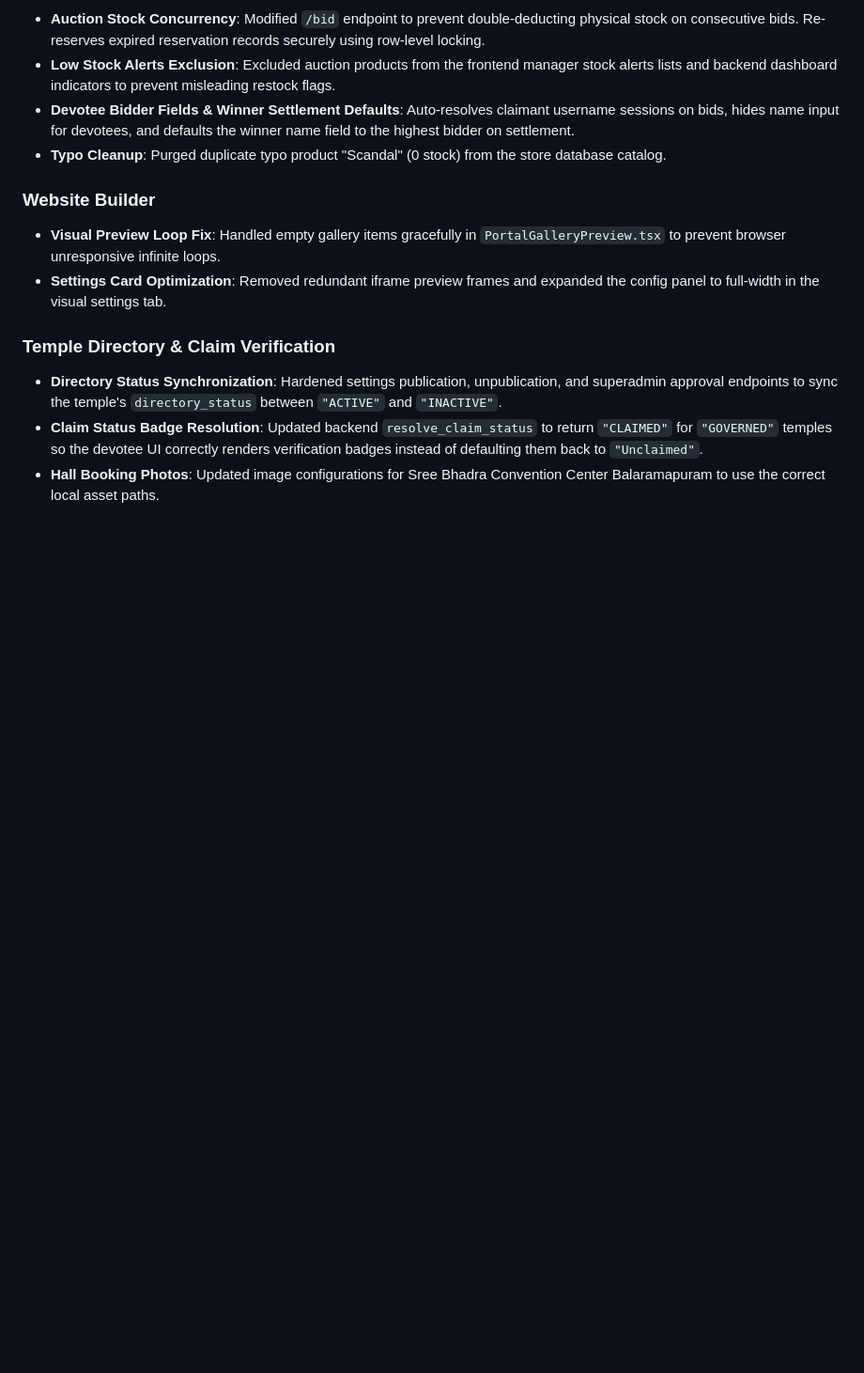
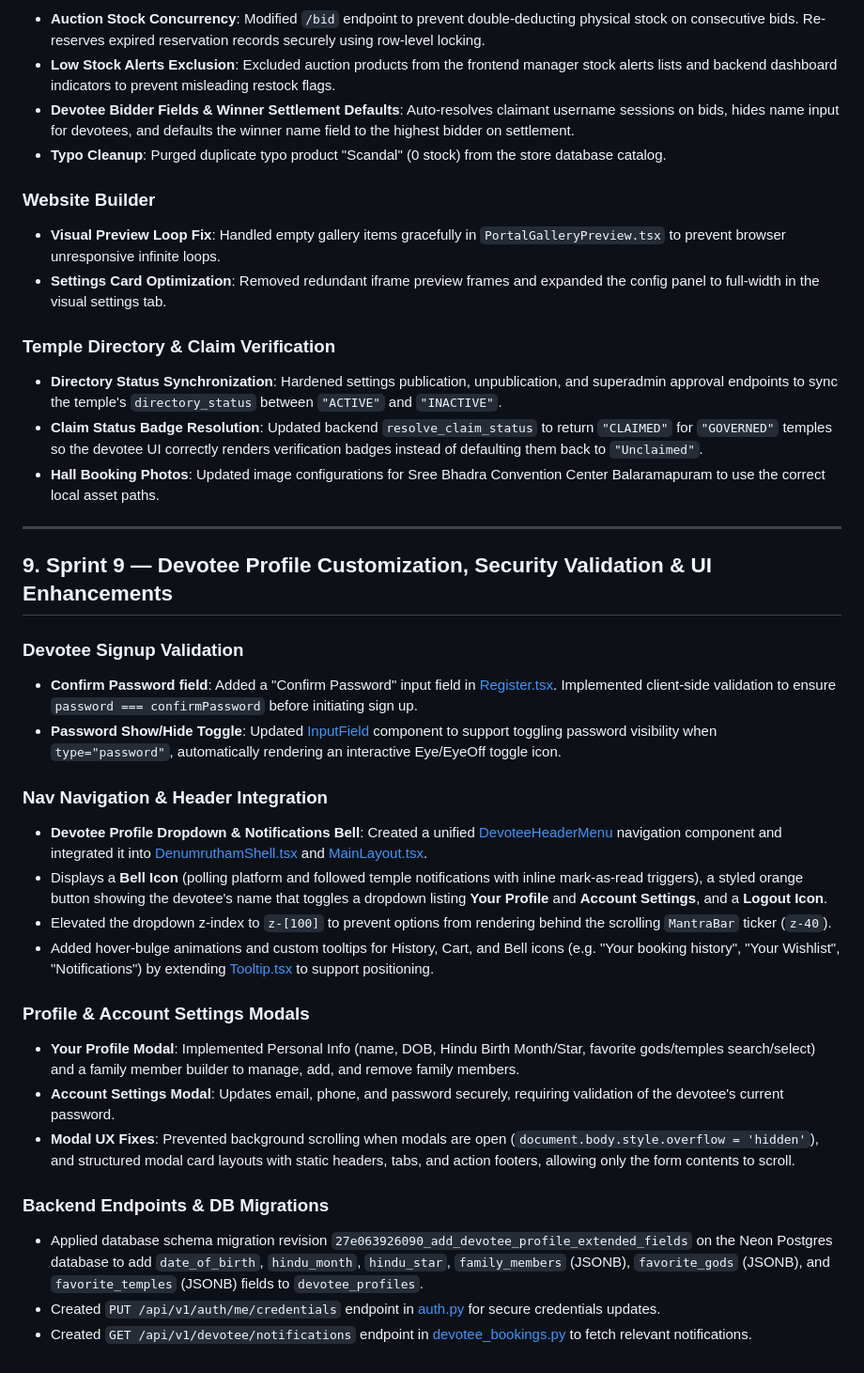
Before and after one commit to devteam-cyclonodesystems/denumrutham_root-devteam, a Markdown page: TMS_Knowledge_Base.md, the part around the change. Shown at 94% size. Drawn GitHub-style; blank space fills up the shorter version.

Commit message:
docs: update TMS_Knowledge_Base.md with Sprint 9 devotee profiles and settings details

```diff
--- a/TMS_Knowledge_Base.md
+++ b/TMS_Knowledge_Base.md
@@ -175,3 +175,27 @@ All endpoints enforce multi-tenant isolation validation check checks.
 * **Directory Status Synchronization**: Hardened settings publication, unpublication, and superadmin approval endpoints to sync the temple's `directory_status` between `"ACTIVE"` and `"INACTIVE"`.
 * **Claim Status Badge Resolution**: Updated backend `resolve_claim_status` to return `"CLAIMED"` for `"GOVERNED"` temples so the devotee UI correctly renders verification badges instead of defaulting them back to `"Unclaimed"`.
 * **Hall Booking Photos**: Updated image configurations for Sree Bhadra Convention Center Balaramapuram to use the correct local asset paths.
+
+---
+
+## 9. Sprint 9 — Devotee Profile Customization, Security Validation & UI Enhancements
+
+### Devotee Signup Validation
+* **Confirm Password field**: Added a "Confirm Password" input field in [Register.tsx](file:///C:/Denumrutham/frontend/src/pages/auth/Register.tsx). Implemented client-side validation to ensure `password === confirmPassword` before initiating sign up.
+* **Password Show/Hide Toggle**: Updated [InputField](file:///C:/Denumrutham/frontend/src/components/ui/index.tsx#L57-L91) component to support toggling password visibility when `type="password"`, automatically rendering an interactive Eye/EyeOff toggle icon.
+
+### Nav Navigation & Header Integration
+* **Devotee Profile Dropdown & Notifications Bell**: Created a unified [DevoteeHeaderMenu](file:///C:/Denumrutham/frontend/src/components/bookings/DevoteeSettingsModals.tsx#L686-L833) navigation component and integrated it into [DenumruthamShell.tsx](file:///C:/Denumrutham/frontend/src/layouts/DenumruthamShell.tsx#L66-L80) and [MainLayout.tsx](file:///C:/Denumrutham/frontend/src/layouts/MainLayout.tsx#L52-L63).
+* Displays a **Bell Icon** (polling platform and followed temple notifications with inline mark-as-read triggers), a styled orange button showing the devotee's name that toggles a dropdown listing **Your Profile** and **Account Settings**, and a **Logout Icon**.
+* Elevated the dropdown z-index to `z-[100]` to prevent options from rendering behind the scrolling `MantraBar` ticker (`z-40`).
+* Added hover-bulge animations and custom tooltips for History, Cart, and Bell icons (e.g. "Your booking history", "Your Wishlist", "Notifications") by extending [Tooltip.tsx](file:///C:/Denumrutham/frontend/src/components/ui/Tooltip.tsx) to support positioning.
+
+### Profile & Account Settings Modals
+* **Your Profile Modal**: Implemented Personal Info (name, DOB, Hindu Birth Month/Star, favorite gods/temples search/select) and a family member builder to manage, add, and remove family members.
+* **Account Settings Modal**: Updates email, phone, and password securely, requiring validation of the devotee's current password.
+* **Modal UX Fixes**: Prevented background scrolling when modals are open (`document.body.style.overflow = 'hidden'`), and structured modal card layouts with static headers, tabs, and action footers, allowing only the form contents to scroll.
+
+### Backend Endpoints & DB Migrations
+* Applied database schema migration revision `27e063926090_add_devotee_profile_extended_fields` on the Neon Postgres database to add `date_of_birth`, `hindu_month`, `hindu_star`, `family_members` (JSONB), `favorite_gods` (JSONB), and `favorite_temples` (JSONB) fields to `devotee_profiles`.
+* Created `PUT /api/v1/auth/me/credentials` endpoint in [auth.py](file:///C:/Denumrutham/backend/app/modules/auth/routes/auth.py) for secure credentials updates.
+* Created `GET /api/v1/devotee/notifications` endpoint in [devotee_bookings.py](file:///C:/Denumrutham/backend/app/modules/bookings/routes/devotee_bookings.py) to fetch relevant notifications.
```
